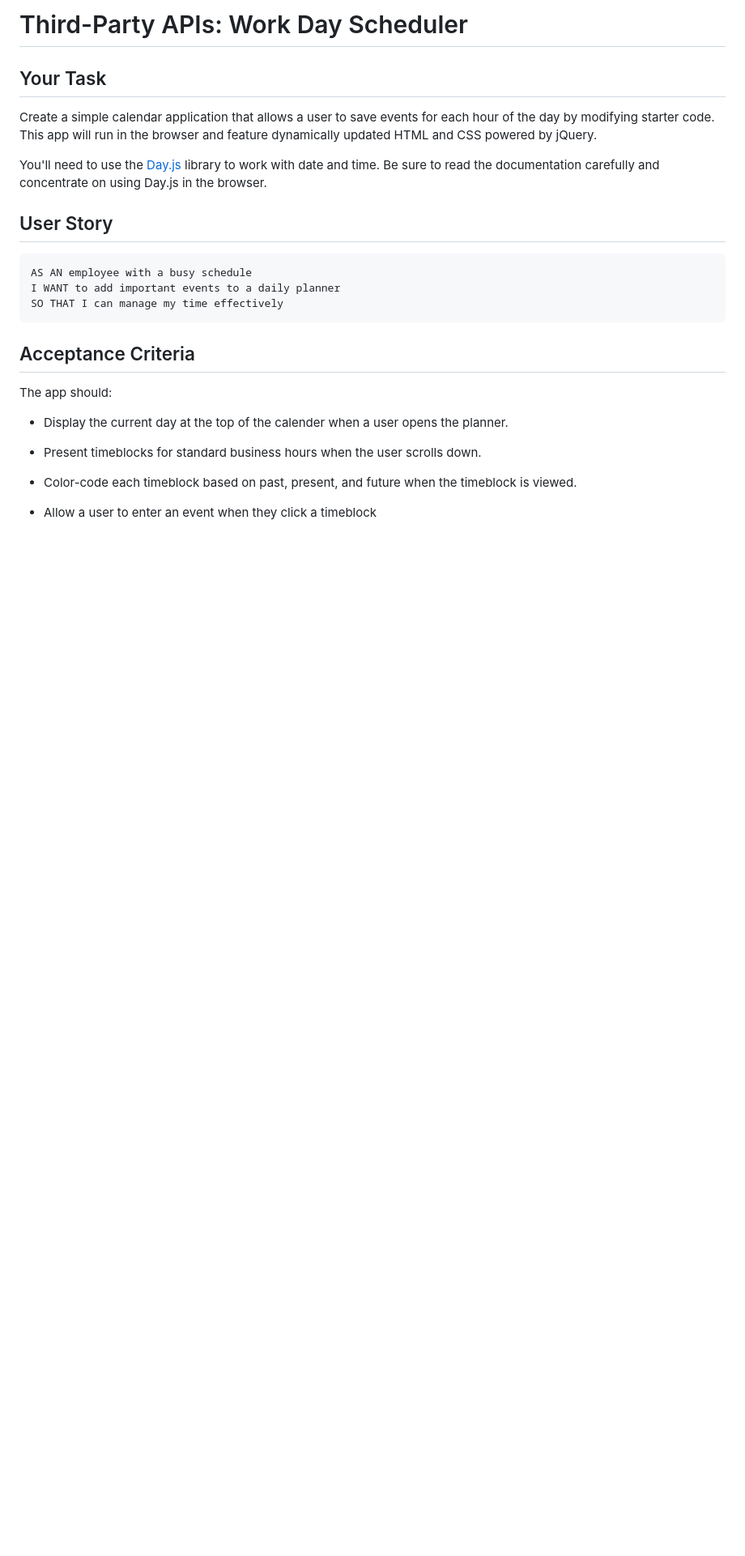
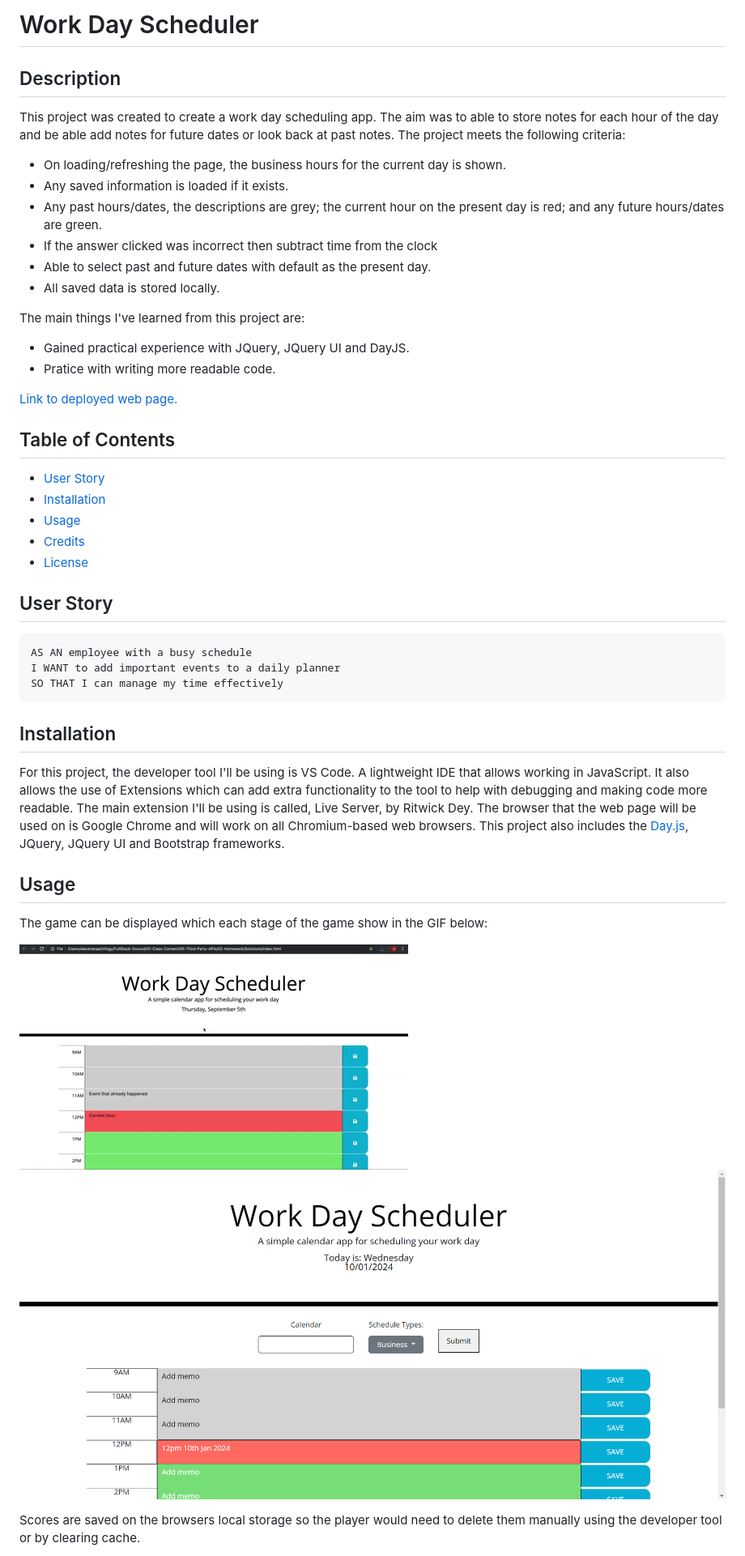
Before and after one commit to Saif-Uddin-93/day-scheduler, a Markdown page: README.md, the part around the change printed below. Shown: that part at 81% size. Drawn GitHub-style; pictures changed too: assets/images/screenshot.png (added); blank space fills up the shorter version.

Commit message:
added comments, tidied code, updated readme. ready for submission

````diff
--- a/README.md
+++ b/README.md
@@ -1,10 +1,30 @@
-# Third-Party APIs: Work Day Scheduler
+# Work Day Scheduler
 
-## Your Task
+## Description
 
-Create a simple calendar application that allows a user to save events for each hour of the day by modifying starter code. This app will run in the browser and feature dynamically updated HTML and CSS powered by jQuery.
+This project was created to create a work day scheduling app. The aim was to able to store notes for each hour of the day and be able add notes for future dates or look back at past notes. The project meets the following criteria:
 
-You'll need to use the [Day.js](https://day.js.org/docs/en/display/format) library to work with date and time. Be sure to read the documentation carefully and concentrate on using Day.js in the browser.
+* On loading/refreshing the page, the business hours for the current day is shown.
+* Any saved information is loaded if it exists.
+* Any past hours/dates, the descriptions are grey; the current hour on the present day is red; and any future hours/dates are green.
+* If the answer clicked was incorrect then subtract time from the clock
+* Able to select past and future dates with default as the present day.
+* All saved data is stored locally.
+
+The main things I've learned from this project are:
+
+* Gained practical experience with JQuery, JQuery UI and DayJS.
+* Pratice with writing more readable code.
+
+[Link to deployed web page.](https://saif-uddin-93.github.io/day-scheduler/)
+
+## Table of Contents
+
+- [User Story](#user-story)
+- [Installation](#installation)
+- [Usage](#usage)
+- [Credits](#credits)
+- [License](#license)
 
 ## User Story
 
@@ -14,15 +34,16 @@ I WANT to add important events to a daily planner
 SO THAT I can manage my time effectively
 ```
 
-## Acceptance Criteria
+## Installation
 
-The app should:
+For this project, the developer tool I'll be using is VS Code. A lightweight IDE that allows working in JavaScript. It also allows the use of Extensions which can add extra functionality to the tool to help with debugging and making code more readable. The main extension I'll be using is called, Live Server, by Ritwick Dey. The browser that the web page will be used on is Google Chrome and will work on all Chromium-based web browsers. This project also includes the [Day.js](https://day.js.org/docs/en/display/format), JQuery, JQuery UI and Bootstrap frameworks.
 
-* Display the current day at the top of the calender when a user opens the planner.
+## Usage
 
-* Present timeblocks for standard business hours when the user scrolls down.
+The game can be displayed which each stage of the game show in the GIF below:
 
-* Color-code each timeblock based on past, present, and future when the timeblock is viewed.
+![A user clicks on slots on the color-coded calendar and edits the events.](./assets/images/demo.gif)
+![Screenshot of final application](./assets/images/screenshot.png)
 
-* Allow a user to enter an event when they click a timeblock
+Scores are saved on the browsers local storage so the player would need to delete them manually using the developer tool or by clearing cache.
 
````
Also changed, not shown: other parts of README.md (+10 -51 lines), assets/images/demo.gif (renamed from assets/images/05-third-party-apis-homework-demo.gif), 2 other files.
